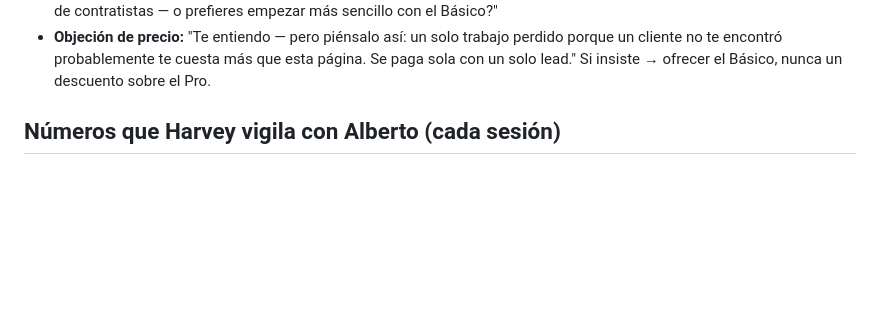
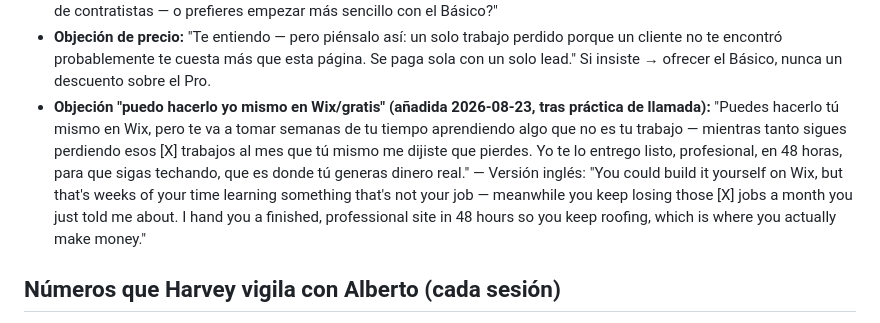
Before and after one commit to munchodinerodinero-netizen/paginas-wed-, a Markdown page: Harvey/BRAIN.md, the part around the change. GitHub-like rendering; blank space fills up the shorter version.

Commit message:
Agregar objecion Wix/DIY al script tras practica de llamada

```diff
--- a/Harvey/BRAIN.md
+++ b/Harvey/BRAIN.md
@@ -161,6 +161,15 @@ tenerte una lista en 48 horas. ¿Quieres ver un ejemplo?"*
 - **Objeción de precio:** "Te entiendo — pero piénsalo así: un solo trabajo perdido porque
   un cliente no te encontró probablemente te cuesta más que esta página. Se paga sola con
   un solo lead." Si insiste → ofrecer el Básico, nunca un descuento sobre el Pro.
+- **Objeción "puedo hacerlo yo mismo en Wix/gratis" (añadida 2026-08-23, tras práctica de
+  llamada):** "Puedes hacerlo tú mismo en Wix, pero te va a tomar semanas de tu tiempo
+  aprendiendo algo que no es tu trabajo — mientras tanto sigues perdiendo esos [X] trabajos
+  al mes que tú mismo me dijiste que pierdes. Yo te lo entrego listo, profesional, en 48
+  horas, para que sigas techando, que es donde tú generas dinero real." — Versión inglés:
+  "You could build it yourself on Wix, but that's weeks of your time learning something
+  that's not your job — meanwhile you keep losing those [X] jobs a month you just told me
+  about. I hand you a finished, professional site in 48 hours so you keep roofing, which
+  is where you actually make money."
 
 ## Números que Harvey vigila con Alberto (cada sesión)
 
```
